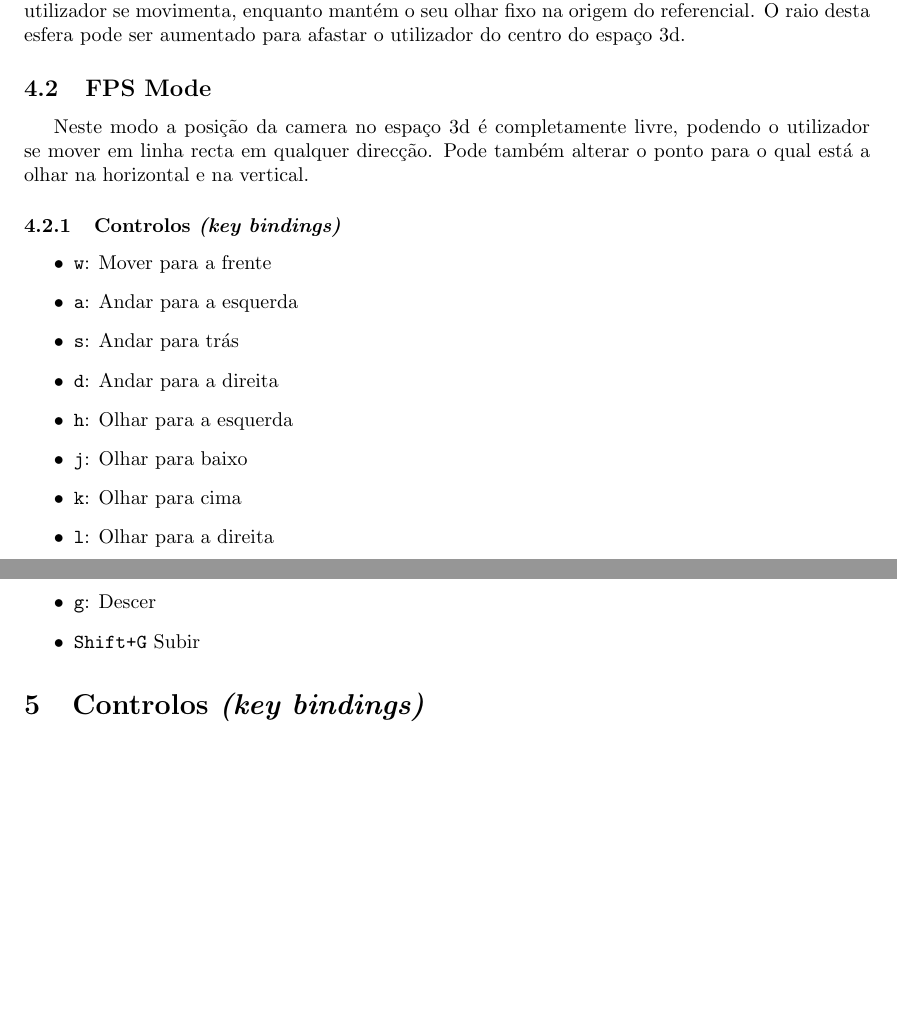
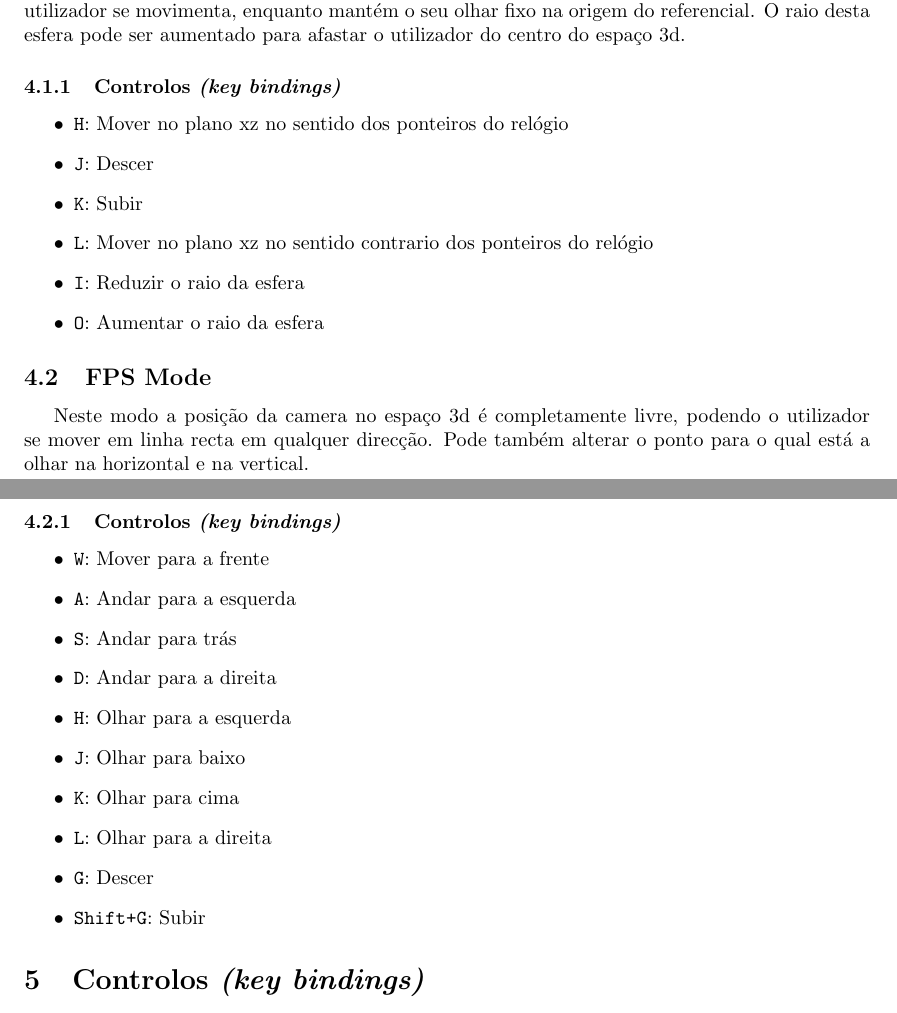
Before and after one commit to mendess/CG, a LaTeX document (report/Report.tex): two parts of pages 3 and 4 of 4, joined at a grey line, cut so that both start at the same text, the shorter picture padded with empty space. Compiled offline with pdfLaTeX.

Commit message:
Add camera binds

```diff
--- a/report/Report.tex
+++ b/report/Report.tex
@@ -66,22 +66,33 @@ A camera pode ser utilizada em dois modos, \textit{Explorer mode} e \textit{FPS
 
 Neste modo o movimento da camera pode ser descrito por uma superfície esférica na qual o utilizador se movimenta, enquanto mantém o seu olhar fixo na origem do referencial. O raio desta esfera pode ser aumentado para afastar o utilizador do centro do espaço 3d.
 
+\subsubsection{Controlos \textit{(key bindings)}}
+
+\begin{itemize}
+    \item \texttt{H}: Mover no plano xz no sentido dos ponteiros do relógio
+    \item \texttt{J}: Descer
+    \item \texttt{K}: Subir
+    \item \texttt{L}: Mover no plano xz no sentido contrario dos ponteiros do relógio
+    \item \texttt{I}: Reduzir o raio da esfera
+    \item \texttt{O}: Aumentar o raio da esfera
+\end{itemize}
+
 \subsection{FPS Mode}
 
 Neste modo a posição da camera no espaço 3d é completamente livre, podendo o utilizador se mover em linha recta em qualquer direcção. Pode também alterar o ponto para o qual está a olhar na horizontal e na vertical.
 \subsubsection{Controlos \textit{(key bindings)}}
 
 \begin{itemize}
-    \item \texttt{w}: Mover para a frente
-    \item \texttt{a}: Andar para a esquerda
-    \item \texttt{s}: Andar para trás
-    \item \texttt{d}: Andar para a direita
-    \item \texttt{h}: Olhar para a esquerda
-    \item \texttt{j}: Olhar para baixo
-    \item \texttt{k}: Olhar para cima
-    \item \texttt{l}: Olhar para a direita
-    \item \texttt{g}: Descer
-    \item \texttt{Shift+G} Subir
+    \item \texttt{W}: Mover para a frente
+    \item \texttt{A}: Andar para a esquerda
+    \item \texttt{S}: Andar para trás
+    \item \texttt{D}: Andar para a direita
+    \item \texttt{H}: Olhar para a esquerda
+    \item \texttt{J}: Olhar para baixo
+    \item \texttt{K}: Olhar para cima
+    \item \texttt{L}: Olhar para a direita
+    \item \texttt{G}: Descer
+    \item \texttt{Shift+G}: Subir
 \end{itemize}
 
 
```
